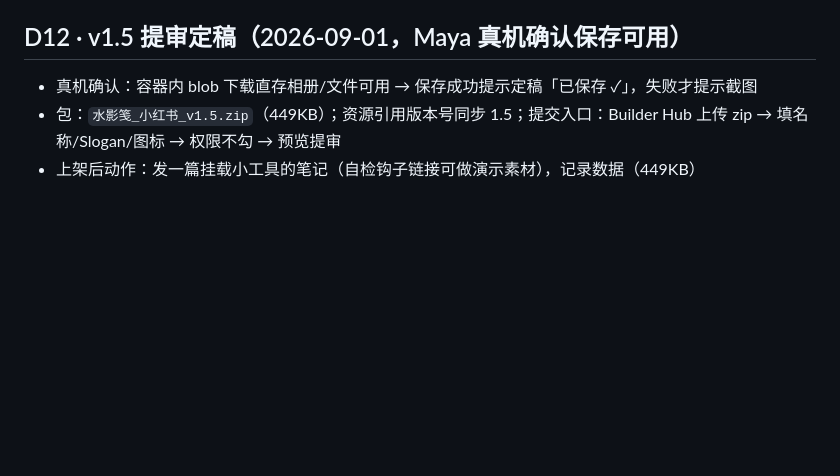
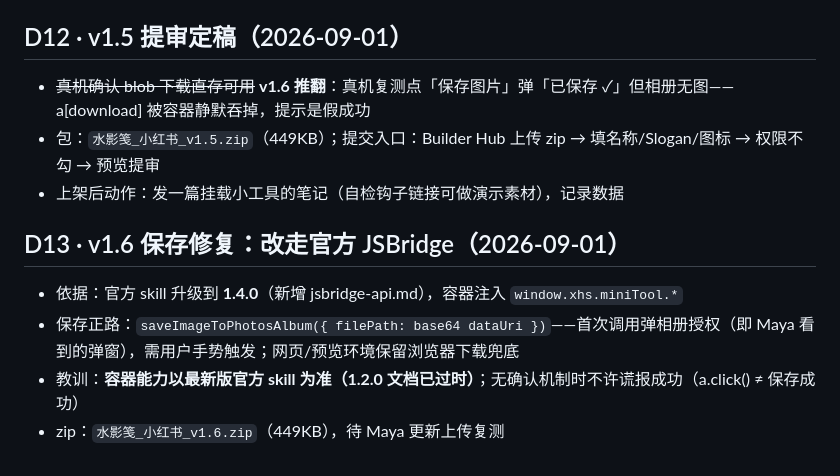
Before and after one commit to mayaxuuu-creator/shuiyingjian, a Markdown page: decisions.md, the part around the change. Rendered like a GitHub page; blank space fills up the shorter version.

Commit message:
记录 D13：保存改走 JSBridge（1.4.0 官方规范），v1.6 打包

```diff
--- a/decisions.md
+++ b/decisions.md
@@ -64,7 +64,13 @@
 - 打包教训：git init 后打 zip 必须排除 .git/.vercel/.gitignore/README（官方仅允许 html/css/js/图片/字体/json）
 - zip：`水影笺_小红书_v1.4.zip`
 
-## D12 · v1.5 提审定稿（2026-09-01，Maya 真机确认保存可用）
-- 真机确认：容器内 blob 下载直存相册/文件可用 → 保存成功提示定稿「已保存 ✓」，失败才提示截图
-- 包：`水影笺_小红书_v1.5.zip`（449KB）；资源引用版本号同步 1.5；提交入口：Builder Hub 上传 zip → 填名称/Slogan/图标 → 权限不勾 → 预览提审
-- 上架后动作：发一篇挂载小工具的笔记（自检钩子链接可做演示素材），记录数据（449KB）
+## D12 · v1.5 提审定稿（2026-09-01）
+- ~~真机确认 blob 下载直存可用~~ **v1.6 推翻**：真机复测点「保存图片」弹「已保存 ✓」但相册无图——a[download] 被容器静默吞掉，提示是假成功
+- 包：`水影笺_小红书_v1.5.zip`（449KB）；提交入口：Builder Hub 上传 zip → 填名称/Slogan/图标 → 权限不勾 → 预览提审
+- 上架后动作：发一篇挂载小工具的笔记（自检钩子链接可做演示素材），记录数据
+
+## D13 · v1.6 保存修复：改走官方 JSBridge（2026-09-01）
+- 依据：官方 skill 升级到 **1.4.0**（新增 jsbridge-api.md），容器注入 `window.xhs.miniTool.*`
+- 保存正路：`saveImageToPhotosAlbum({ filePath: base64 dataUri })`——首次调用弹相册授权（即 Maya 看到的弹窗），需用户手势触发；网页/预览环境保留浏览器下载兜底
+- 教训：**容器能力以最新版官方 skill 为准（1.2.0 文档已过时）**；无确认机制时不许谎报成功（a.click() ≠ 保存成功）
+- zip：`水影笺_小红书_v1.6.zip`（449KB），待 Maya 更新上传复测
```
